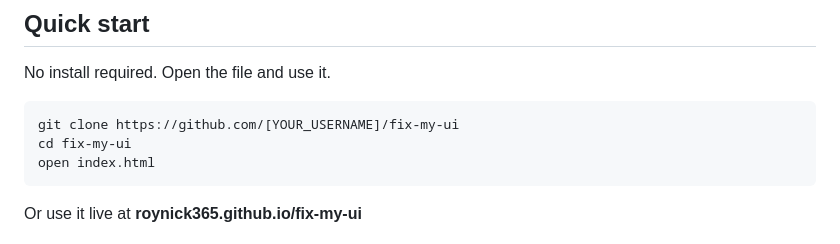
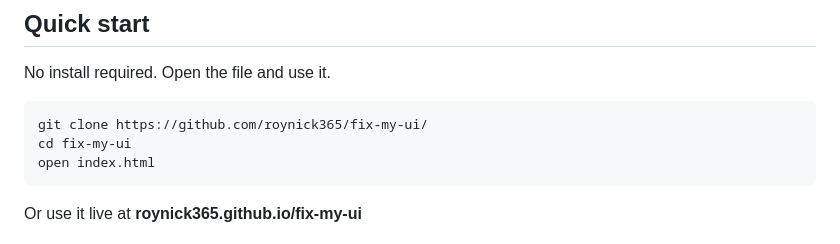
Before and after one commit to roynick365/fix-my-ui, a Markdown page: README.md, the part around the change. Rendered like a GitHub page.

````diff
--- a/README.md
+++ b/README.md
@@ -59,7 +59,7 @@ Your API key is held in browser memory only. It is never stored, never logged, n
 No install required. Open the file and use it.
 
 ```bash
-git clone https://github.com/[YOUR_USERNAME]/fix-my-ui
+git clone https://github.com/roynick365/fix-my-ui/
 cd fix-my-ui
 open index.html
 ```
````
